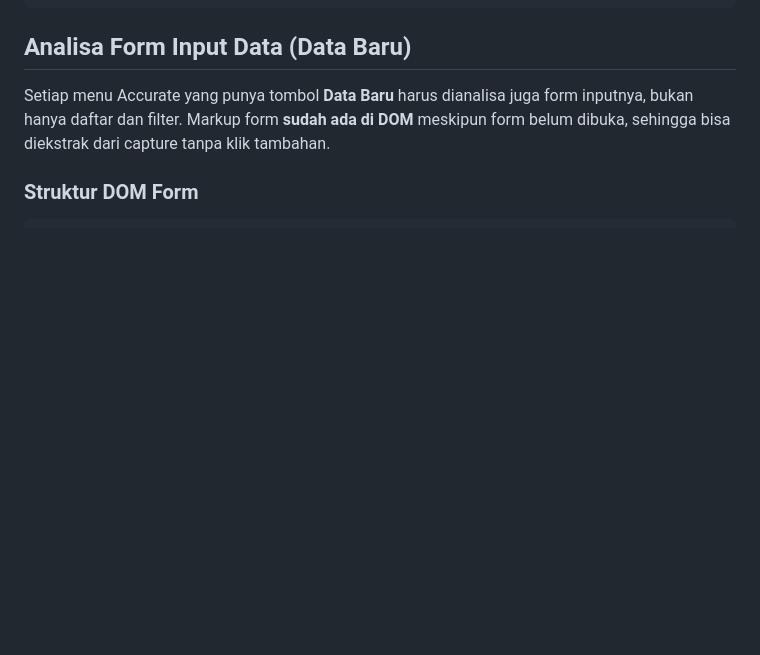
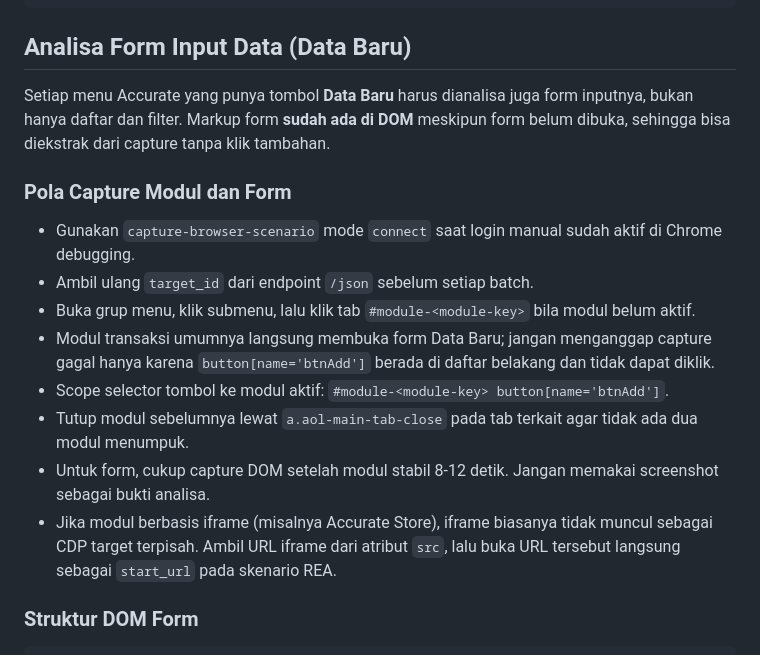
Before and after one commit to haidi20/lab, a Markdown page: skills/accurate-human-automation/SKILL.md, the part around the change. Drawn GitHub-style; blank space fills up the shorter version.

Commit message:
[Chore] Perbarui pola capture modul dan iframe pada skill REA
Menambahkan section Pola Capture Modul dan Form pada
skills/accurate-human-automation/SKILL.md berdasarkan pola yang
terbukti selama analisa batch Kas & Bank dan Penjualan.

- Mode connect ke Chrome debugging dengan target_id yang diambil ulang
  dari endpoint /json sebelum setiap batch.
- Urutan navigasi: grup menu, submenu, tab #module-<module-key>.
- Scope selector tombol Tambah ke modul aktif dan penanganan modul
  transaksi yang langsung membuka form Data Baru.
- Pola capture konten iframe Accurate Store melalui URL src iframe
  langsung sebagai start_url skenario REA.

Validasi: python -m unittest 162 tests OK.

````diff
--- a/skills/accurate-human-automation/SKILL.md
+++ b/skills/accurate-human-automation/SKILL.md
@@ -307,6 +307,26 @@ form inputnya, bukan hanya daftar dan filter. Markup form **sudah ada di
 DOM** meskipun form belum dibuka, sehingga bisa diekstrak dari capture
 tanpa klik tambahan.
 
+### Pola Capture Modul dan Form
+
+- Gunakan `capture-browser-scenario` mode `connect` saat login manual sudah
+  aktif di Chrome debugging.
+- Ambil ulang `target_id` dari endpoint `/json` sebelum setiap batch.
+- Buka grup menu, klik submenu, lalu klik tab `#module-<module-key>` bila
+  modul belum aktif.
+- Modul transaksi umumnya langsung membuka form Data Baru; jangan menganggap
+  capture gagal hanya karena `button[name='btnAdd']` berada di daftar belakang
+  dan tidak dapat diklik.
+- Scope selector tombol ke modul aktif:
+  `#module-<module-key> button[name='btnAdd']`.
+- Tutup modul sebelumnya lewat `a.aol-main-tab-close` pada tab terkait agar
+  tidak ada dua modul menumpuk.
+- Untuk form, cukup capture DOM setelah modul stabil 8-12 detik. Jangan
+  memakai screenshot sebagai bukti analisa.
+- Jika modul berbasis iframe (misalnya Accurate Store), iframe biasanya tidak
+  muncul sebagai CDP target terpisah. Ambil URL iframe dari atribut `src`,
+  lalu buka URL tersebut langsung sebagai `start_url` pada skenario REA.
+
 ### Struktur DOM Form
 
 ```text
````
